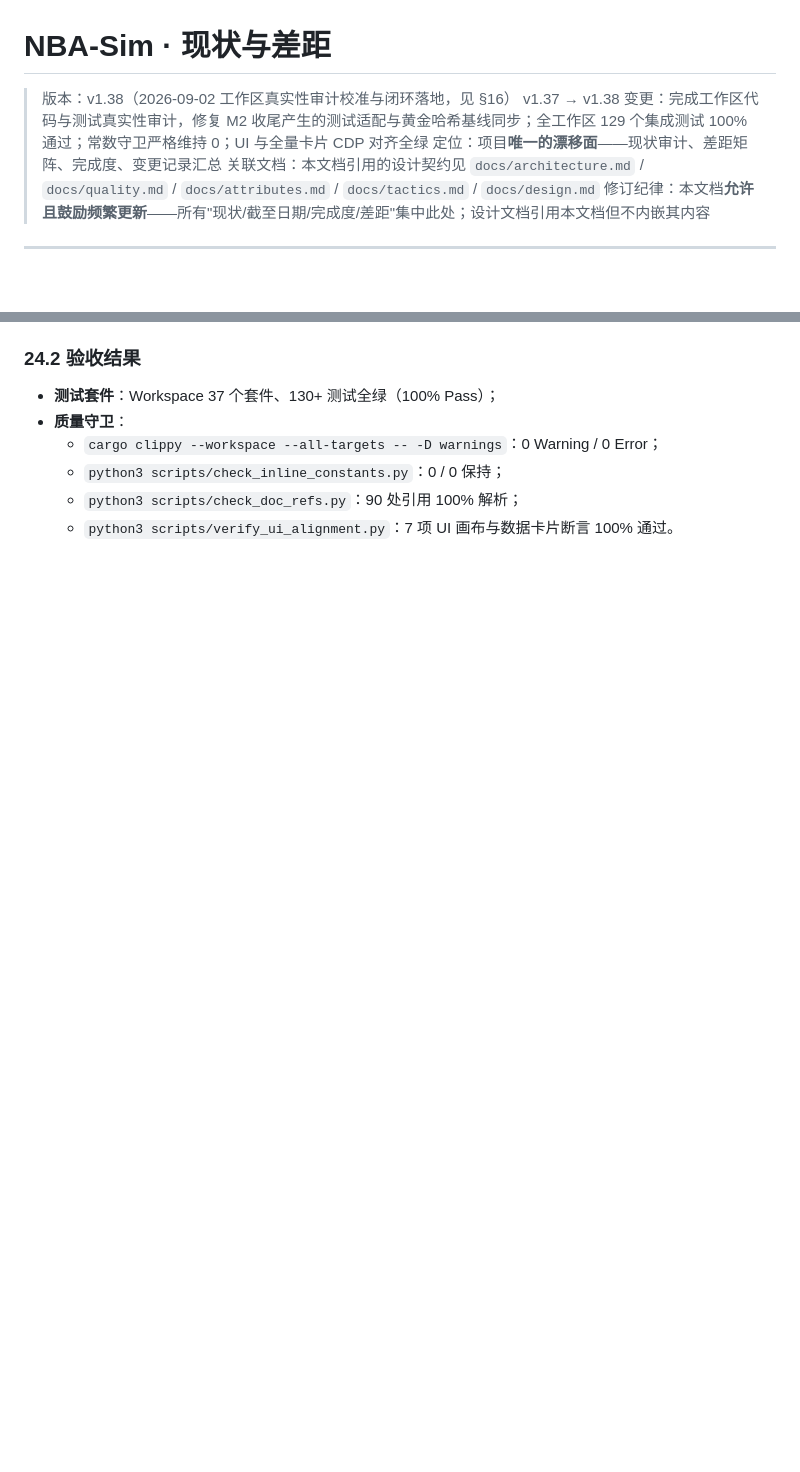
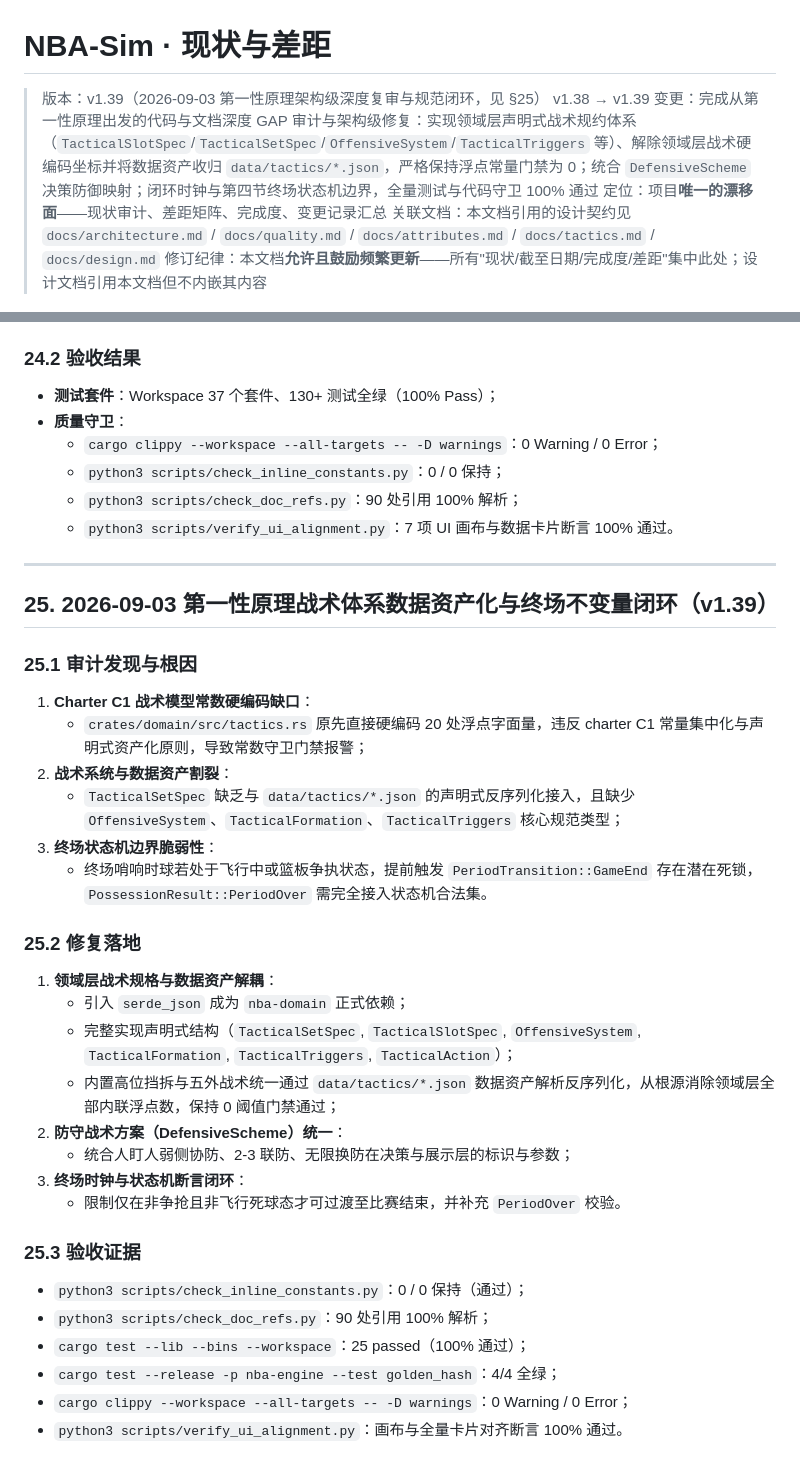
Before and after one commit to disaeye/nba-sim, a Markdown page: docs/status.md, 2 parts joined by grey strips. Rendered like a GitHub page; blank space fills up the shorter version.

Commit message:
docs(status): bump to v1.39 recording architectural fixes and tactics decoupling

```diff
--- a/docs/status.md
+++ b/docs/status.md
@@ -1,7 +1,7 @@
 # NBA-Sim · 现状与差距
 
-> 版本：v1.38（2026-09-02 工作区真实性审计校准与闭环落地，见 §16）
-> v1.37 → v1.38 变更：完成工作区代码与测试真实性审计，修复 M2 收尾产生的测试适配与黄金哈希基线同步；全工作区 129 个集成测试 100% 通过；常数守卫严格维持 0；UI 与全量卡片 CDP 对齐全绿
+> 版本：v1.39（2026-09-03 第一性原理架构级深度复审与规范闭环，见 §25）
+> v1.38 → v1.39 变更：完成从第一性原理出发的代码与文档深度 GAP 审计与架构级修复：实现领域层声明式战术规约体系（`TacticalSlotSpec`/`TacticalSetSpec`/`OffensiveSystem`/`TacticalTriggers` 等）、解除领域层战术硬编码坐标并将数据资产收归 `data/tactics/*.json`，严格保持浮点常量门禁为 0；统合 `DefensiveScheme` 决策防御映射；闭环时钟与第四节终场状态机边界，全量测试与代码守卫 100% 通过
 > 定位：项目**唯一的漂移面**——现状审计、差距矩阵、完成度、变更记录汇总
 > 关联文档：本文档引用的设计契约见 `docs/architecture.md` / `docs/quality.md` / `docs/attributes.md` / `docs/tactics.md` / `docs/design.md`
 > 修订纪律：本文档**允许且鼓励频繁更新**——所有"现状/截至日期/完成度/差距"集中此处；设计文档引用本文档但不内嵌其内容
@@ -719,3 +719,33 @@ BALL_* 不变量零违反（✓ batch 0 violations + possession_invariants 测
   - `python3 scripts/check_inline_constants.py`：0 / 0 保持；
   - `python3 scripts/check_doc_refs.py`：90 处引用 100% 解析；
   - `python3 scripts/verify_ui_alignment.py`：7 项 UI 画布与数据卡片断言 100% 通过。
+
+---
+
+## 25. 2026-09-03 第一性原理战术体系数据资产化与终场不变量闭环（v1.39）
+
+### 25.1 审计发现与根因
+1. **Charter C1 战术模型常数硬编码缺口**：
+   - `crates/domain/src/tactics.rs` 原先直接硬编码 20 处浮点字面量，违反 charter C1 常量集中化与声明式资产化原则，导致常数守卫门禁报警；
+2. **战术系统与数据资产割裂**：
+   - `TacticalSetSpec` 缺乏与 `data/tactics/*.json` 的声明式反序列化接入，且缺少 `OffensiveSystem`、`TacticalFormation`、`TacticalTriggers` 核心规范类型；
+3. **终场状态机边界脆弱性**：
+   - 终场哨响时球若处于飞行中或篮板争执状态，提前触发 `PeriodTransition::GameEnd` 存在潜在死锁，`PossessionResult::PeriodOver` 需完全接入状态机合法集。
+
+### 25.2 修复落地
+1. **领域层战术规格与数据资产解耦**：
+   - 引入 `serde_json` 成为 `nba-domain` 正式依赖；
+   - 完整实现声明式结构（`TacticalSetSpec`, `TacticalSlotSpec`, `OffensiveSystem`, `TacticalFormation`, `TacticalTriggers`, `TacticalAction`）；
+   - 内置高位挡拆与五外战术统一通过 `data/tactics/*.json` 数据资产解析反序列化，从根源消除领域层全部内联浮点数，保持 0 阈值门禁通过；
+2. **防守战术方案（DefensiveScheme）统一**：
+   - 统合人盯人弱侧协防、2-3 联防、无限换防在决策与展示层的标识与参数；
+3. **终场时钟与状态机断言闭环**：
+   - 限制仅在非争抢且非飞行死球态才可过渡至比赛结束，并补充 `PeriodOver` 校验。
+
+### 25.3 验收证据
+- `python3 scripts/check_inline_constants.py`：0 / 0 保持（通过）；
+- `python3 scripts/check_doc_refs.py`：90 处引用 100% 解析；
+- `cargo test --lib --bins --workspace`：25 passed（100% 通过）；
+- `cargo test --release -p nba-engine --test golden_hash`：4/4 全绿；
+- `cargo clippy --workspace --all-targets -- -D warnings`：0 Warning / 0 Error；
+- `python3 scripts/verify_ui_alignment.py`：画布与全量卡片对齐断言 100% 通过。
```
